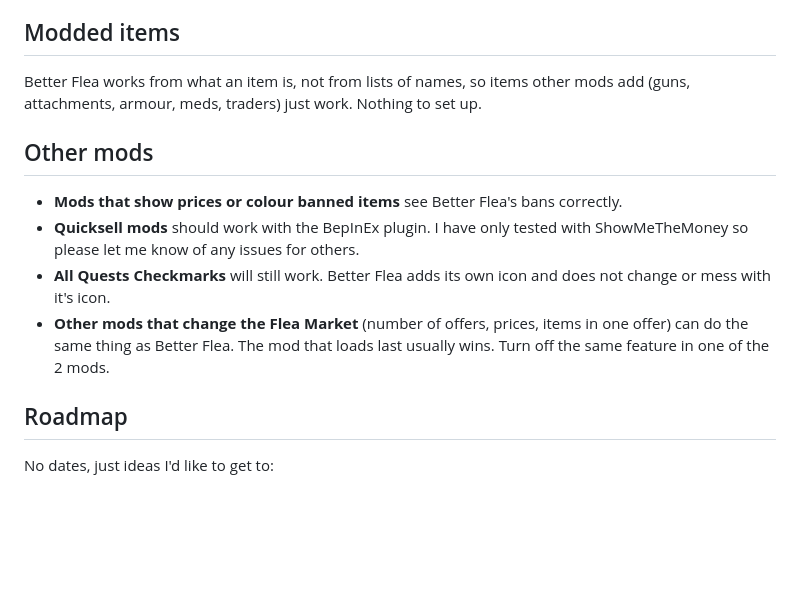
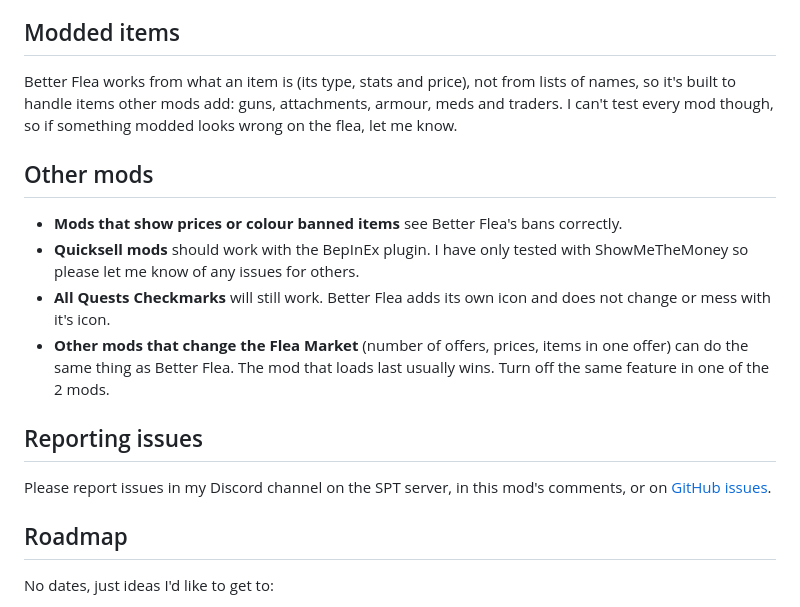
Before and after one commit to MrFums/BetterFlea, a Markdown page: README.md, the part around the change. GitHub-like rendering; blank space fills up the shorter version.

Commit message:
Reword modded items, add where to report issues

```diff
--- a/README.md
+++ b/README.md
@@ -179,13 +179,16 @@ The server makes all the rules. The BepInEx plugin shows them to the player:
 A player without the plugin also cannot sell these items on the Flea Market. But that player sees a big error message, not the small warning.
 
 ## Modded items
-Better Flea works from what an item is, not from lists of names, so items other mods add (guns, attachments, armour, meds, traders) just work. Nothing to set up.
+Better Flea works from what an item is (its type, stats and price), not from lists of names, so it's built to handle items other mods add: guns, attachments, armour, meds and traders. I can't test every mod though, so if something modded looks wrong on the flea, let me know.
 
 ## Other mods
 - **Mods that show prices or colour banned items** see Better Flea's bans correctly.
 - **Quicksell mods** should work with the BepInEx plugin. I have only tested with ShowMeTheMoney so please let me know of any issues for others.
 - **All Quests Checkmarks** will still work. Better Flea adds its own icon and does not change or mess with it's icon.
 - **Other mods that change the Flea Market** (number of offers, prices, items in one offer) can do the same thing as Better Flea. The mod that loads last usually wins. Turn off the same feature in one of the 2 mods.
+
+## Reporting issues
+Please report issues in my Discord channel on the SPT server, in this mod's comments, or on [GitHub issues](https://github.com/MrFums/BetterFlea/issues).
 
 ## Roadmap
 No dates, just ideas I'd like to get to:
```
Also changed, not shown: CHANGELOG.md (+1 -1 lines).
